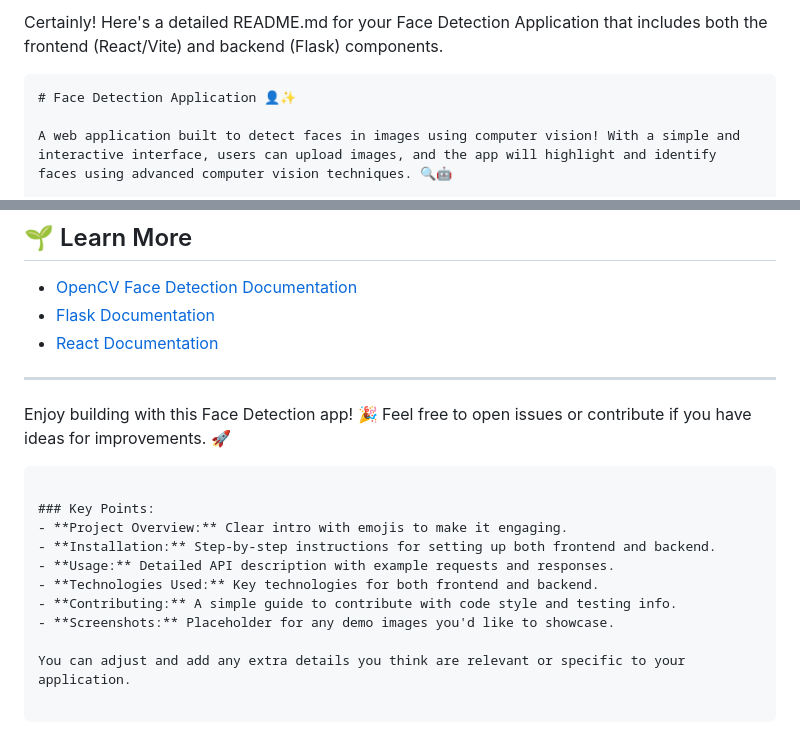
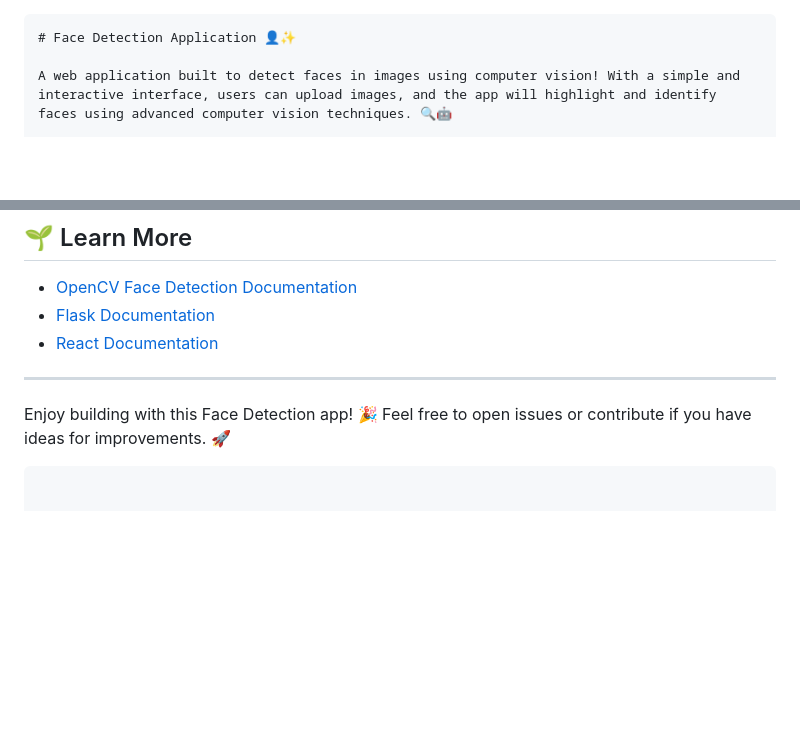
Before and after one commit to AmalRaghk/Face_Detection, a Markdown page: face-detector-frontend/README.md, 2 parts joined by grey strips. Rendered like a GitHub page; blank space fills up the shorter version.

Commit message:
completed

````diff
--- a/face-detector-frontend/README.md
+++ b/face-detector-frontend/README.md
@@ -1,4 +1,4 @@
-Certainly! Here's a detailed README.md for your Face Detection Application that includes both the frontend (React/Vite) and backend (Flask) components.
+
 
 ```markdown
 # Face Detection Application 👤✨
@@ -198,13 +198,3 @@ This project is licensed under the **MIT License** - see the [LICENSE](LICENSE)
 
 Enjoy building with this Face Detection app! 🎉 Feel free to open issues or contribute if you have ideas for improvements. 🚀
 ```
-
-### Key Points:
-- **Project Overview:** Clear intro with emojis to make it engaging.
-- **Installation:** Step-by-step instructions for setting up both frontend and backend.
-- **Usage:** Detailed API description with example requests and responses.
-- **Technologies Used:** Key technologies for both frontend and backend.
-- **Contributing:** A simple guide to contribute with code style and testing info.
-- **Screenshots:** Placeholder for any demo images you'd like to showcase.
-
-You can adjust and add any extra details you think are relevant or specific to your application.
````
